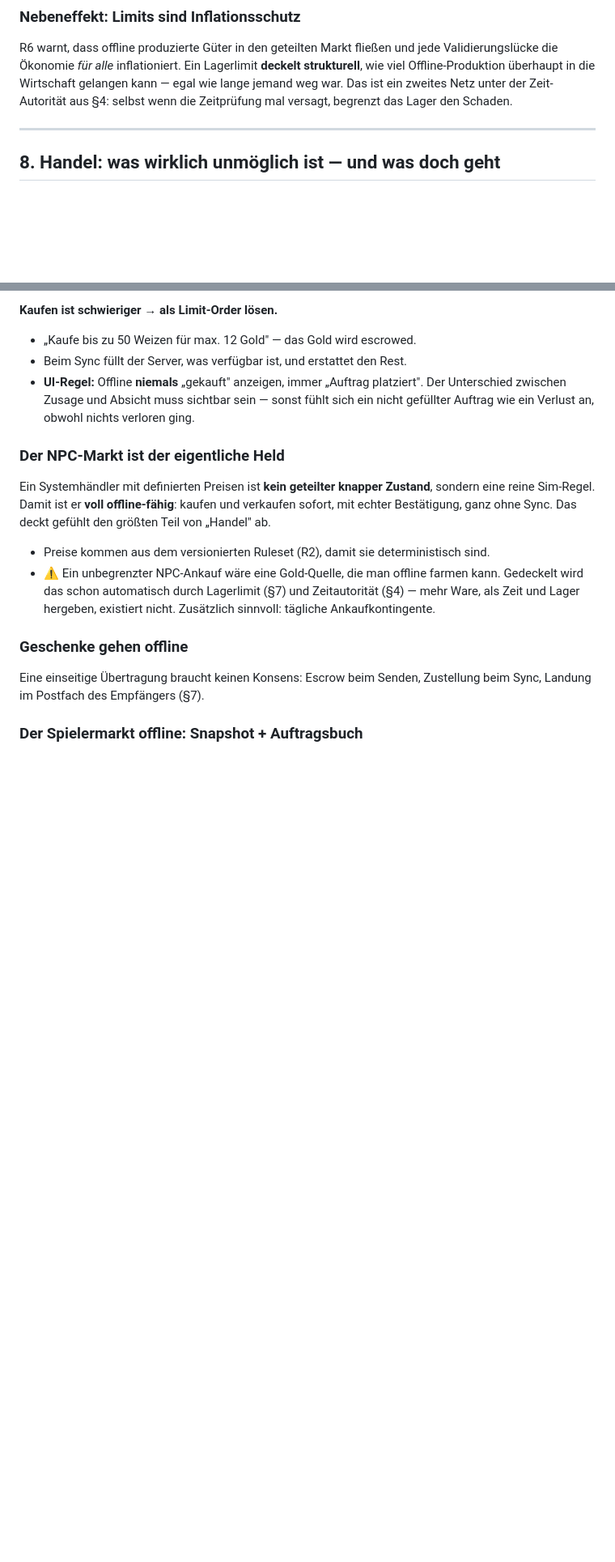
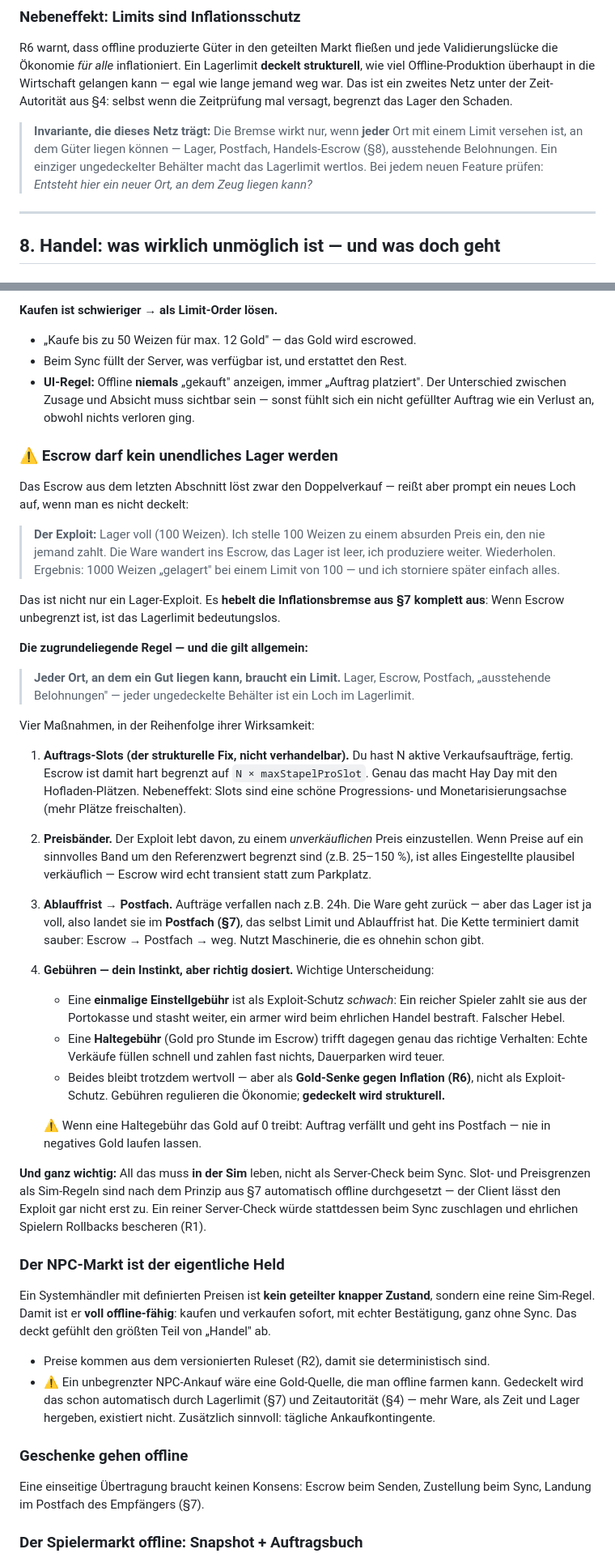
Before and after one commit to Litschibauer/Neues-Spiel, a Markdown page: docs/architecture.md, 2 parts joined by grey strips. Shown at 81% size. Rendered like a GitHub page; blank space fills up the shorter version.

Commit message:
Close the escrow-as-infinite-storage exploit
Trade escrow solved offline double-spend but created an unbounded container:
list goods at an unsellable price, silo empties, repeat -- which also voids the
storage cap's role as an inflation brake. Adds the general invariant that every
place a good can sit needs a cap, and four ranked mitigations: order slots as
the structural bound, price bands, expiry routing to the mailbox, and fees
(holding fee over listing fee, framed as a gold sink rather than exploit
protection). Notes the fix must live in the sim so it holds offline instead of
causing sync-time rollbacks.

Co-Authored-By: Claude Opus 5 <noreply@anthropic.com>
Claude-Session: https://claude.ai/code/session_01JyrChV2Z3nt2TdxXsBbFee

```diff
--- a/docs/architecture.md
+++ b/docs/architecture.md
@@ -255,6 +255,11 @@ wie viel Offline-Produktion überhaupt in die Wirtschaft gelangen kann — egal
 weg war. Das ist ein zweites Netz unter der Zeit-Autorität aus §4: selbst wenn die Zeitprüfung
 mal versagt, begrenzt das Lager den Schaden.
 
+> **Invariante, die dieses Netz trägt:** Die Bremse wirkt nur, wenn **jeder** Ort mit einem
+> Limit versehen ist, an dem Güter liegen können — Lager, Postfach, Handels-Escrow (§8),
+> ausstehende Belohnungen. Ein einziger ungedeckelter Behälter macht das Lagerlimit wertlos.
+> Bei jedem neuen Feature prüfen: *Entsteht hier ein neuer Ort, an dem Zeug liegen kann?*
+
 ---
 
 ## 8. Handel: was wirklich unmöglich ist — und was doch geht
@@ -291,6 +296,57 @@ sondern *Auftrag erteilen*. Und ein Auftrag ist ein ganz normales Command wie je
 - **UI-Regel:** Offline **niemals** „gekauft" anzeigen, immer „Auftrag platziert". Der
   Unterschied zwischen Zusage und Absicht muss sichtbar sein — sonst fühlt sich ein nicht
   gefüllter Auftrag wie ein Verlust an, obwohl nichts verloren ging.
+
+### ⚠️ Escrow darf kein unendliches Lager werden
+
+Das Escrow aus dem letzten Abschnitt löst zwar den Doppelverkauf — reißt aber prompt ein neues
+Loch auf, wenn man es nicht deckelt:
+
+> **Der Exploit:** Lager voll (100 Weizen). Ich stelle 100 Weizen zu einem absurden Preis ein,
+> den nie jemand zahlt. Die Ware wandert ins Escrow, das Lager ist leer, ich produziere weiter.
+> Wiederholen. Ergebnis: 1000 Weizen „gelagert" bei einem Limit von 100 — und ich storniere
+> später einfach alles.
+
+Das ist nicht nur ein Lager-Exploit. Es **hebelt die Inflationsbremse aus §7 komplett aus**:
+Wenn Escrow unbegrenzt ist, ist das Lagerlimit bedeutungslos.
+
+**Die zugrundeliegende Regel — und die gilt allgemein:**
+
+> **Jeder Ort, an dem ein Gut liegen kann, braucht ein Limit.** Lager, Escrow, Postfach,
+> „ausstehende Belohnungen" — jeder ungedeckelte Behälter ist ein Loch im Lagerlimit.
+
+Vier Maßnahmen, in der Reihenfolge ihrer Wirksamkeit:
+
+1. **Auftrags-Slots (der strukturelle Fix, nicht verhandelbar).**
+   Du hast N aktive Verkaufsaufträge, fertig. Escrow ist damit hart begrenzt auf
+   `N × maxStapelProSlot`. Genau das macht Hay Day mit den Hofladen-Plätzen. Nebeneffekt: Slots
+   sind eine schöne Progressions- und Monetarisierungsachse (mehr Plätze freischalten).
+
+2. **Preisbänder.** Der Exploit lebt davon, zu einem *unverkäuflichen* Preis einzustellen. Wenn
+   Preise auf ein sinnvolles Band um den Referenzwert begrenzt sind (z.B. 25–150 %), ist alles
+   Eingestellte plausibel verkäuflich — Escrow wird echt transient statt zum Parkplatz.
+
+3. **Ablauffrist → Postfach.** Aufträge verfallen nach z.B. 24h. Die Ware geht zurück — aber das
+   Lager ist ja voll, also landet sie im **Postfach (§7)**, das selbst Limit und Ablauffrist
+   hat. Die Kette terminiert damit sauber: Escrow → Postfach → weg. Nutzt Maschinerie, die es
+   ohnehin schon gibt.
+
+4. **Gebühren — dein Instinkt, aber richtig dosiert.** Wichtige Unterscheidung:
+   - Eine **einmalige Einstellgebühr** ist als Exploit-Schutz *schwach*: Ein reicher Spieler
+     zahlt sie aus der Portokasse und stasht weiter, ein armer wird beim ehrlichen Handel
+     bestraft. Falscher Hebel.
+   - Eine **Haltegebühr** (Gold pro Stunde im Escrow) trifft dagegen genau das richtige
+     Verhalten: Echte Verkäufe füllen schnell und zahlen fast nichts, Dauerparken wird teuer.
+   - Beides bleibt trotzdem wertvoll — aber als **Gold-Senke gegen Inflation (R6)**, nicht als
+     Exploit-Schutz. Gebühren regulieren die Ökonomie; **gedeckelt wird strukturell.**
+
+   ⚠️ Wenn eine Haltegebühr das Gold auf 0 treibt: Auftrag verfällt und geht ins Postfach — nie
+   in negatives Gold laufen lassen.
+
+**Und ganz wichtig:** All das muss **in der Sim** leben, nicht als Server-Check beim Sync. Slot-
+und Preisgrenzen als Sim-Regeln sind nach dem Prinzip aus §7 automatisch offline durchgesetzt —
+der Client lässt den Exploit gar nicht erst zu. Ein reiner Server-Check würde stattdessen beim
+Sync zuschlagen und ehrlichen Spielern Rollbacks bescheren (R1).
 
 ### Der NPC-Markt ist der eigentliche Held
 
```
Also changed, not shown: other parts of docs/architecture.md (+2 -0 lines), docs/risks.md (+4 -0 lines).
